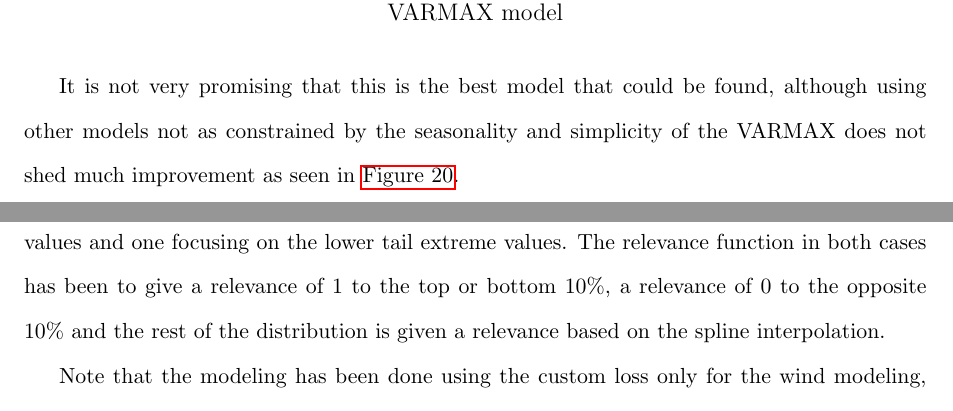
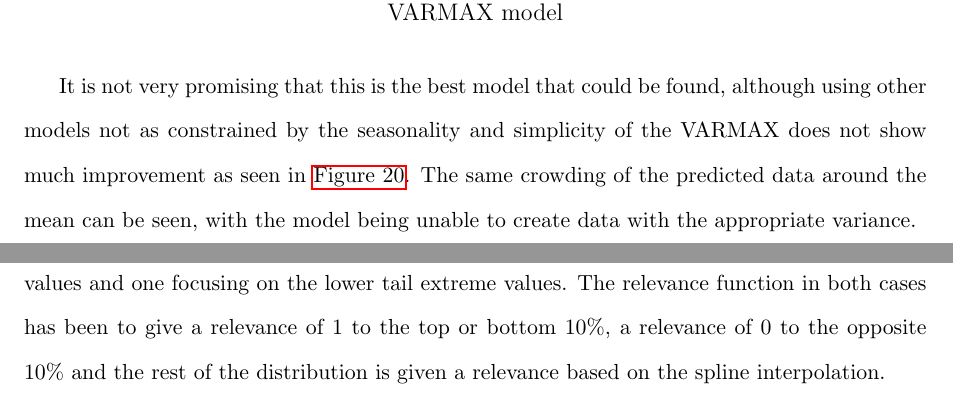
Before and after one commit to fcelya/solar-wind-generation, a LaTeX paper (tfm-escrito/main.tex, which reads tfm-escrito/sections/results.tex): two parts of pages 65 and 66 of 76 before the commit and two parts of pages 65 and 66 of 77 after it, joined at a grey line, cut so that both start at the same text. Compiled offline with pdfLaTeX.

Commit message:
Small changes to results

```diff
--- a/tfm-escrito/sections/results.tex
+++ b/tfm-escrito/sections/results.tex
@@ -381,6 +381,6 @@ The comparison seen in \autoref{fig:varmax-wind} is by far the most discouraging
 
-It is not very promising that this is the best model that could be found, although using other models not as constrained by the seasonality and simplicity of the VARMAX does not shed much improvement as seen in \autoref{fig:varmax-nbeats-wind}.
-
+It is not very promising that this is the best model that could be found, although using other models not as constrained by the seasonality and simplicity of the VARMAX does not show much improvement as seen in \autoref{fig:varmax-nbeats-wind}. The same crowding of the predicted data around the mean can be seen, with the model being unable to create data with the appropriate variance.
+\newpage
 \begin{figure}[ht]
     \centering
     \captionsetup{justification=centering}
```
Also changed, not shown: tfm-escrito/Solar and Wind Power Generation Modeling for the Spanish Electrical System.pdf (added), tfm-escrito/main.pdf (deleted), tfm-escrito/sections/results.tex (2 more changed lines).
